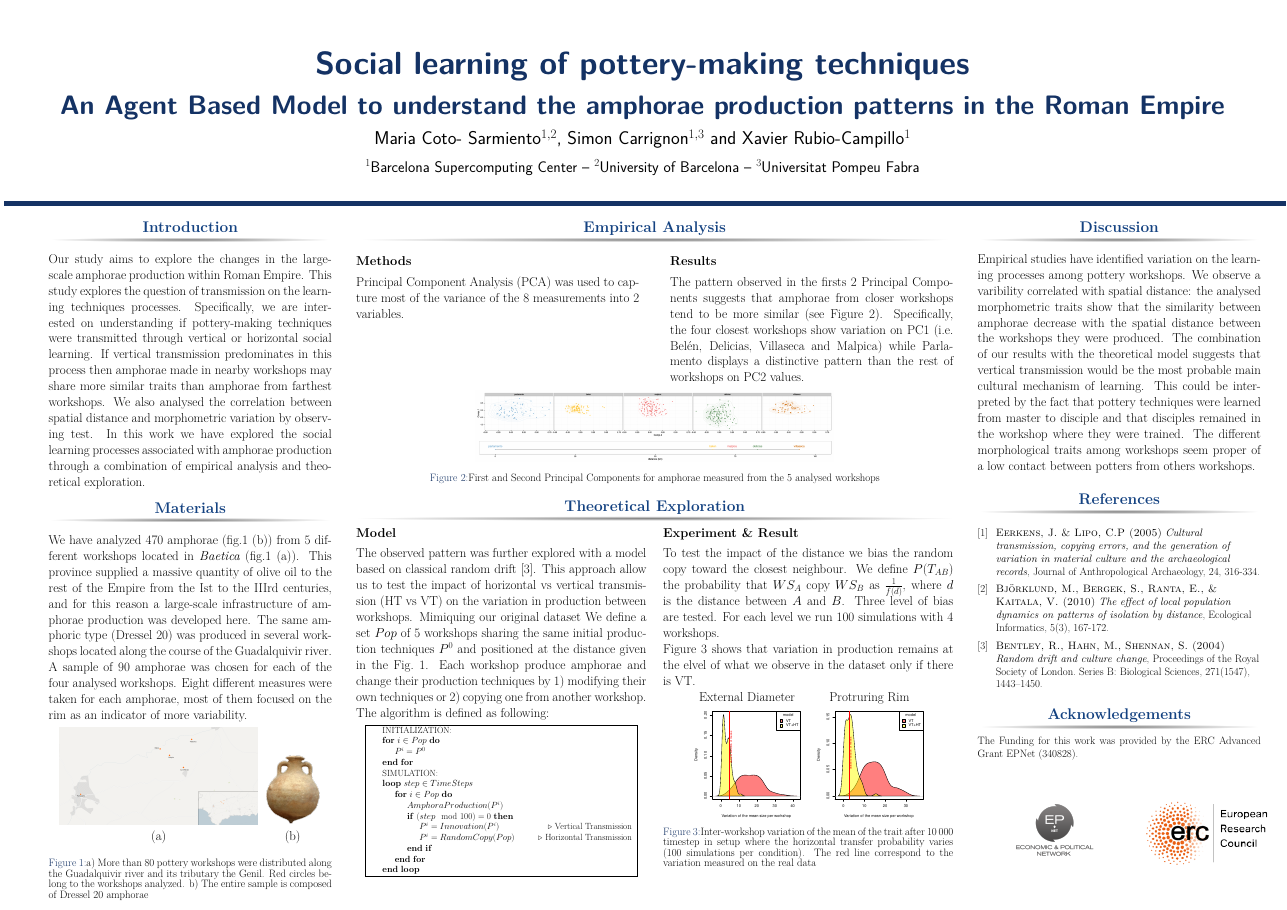
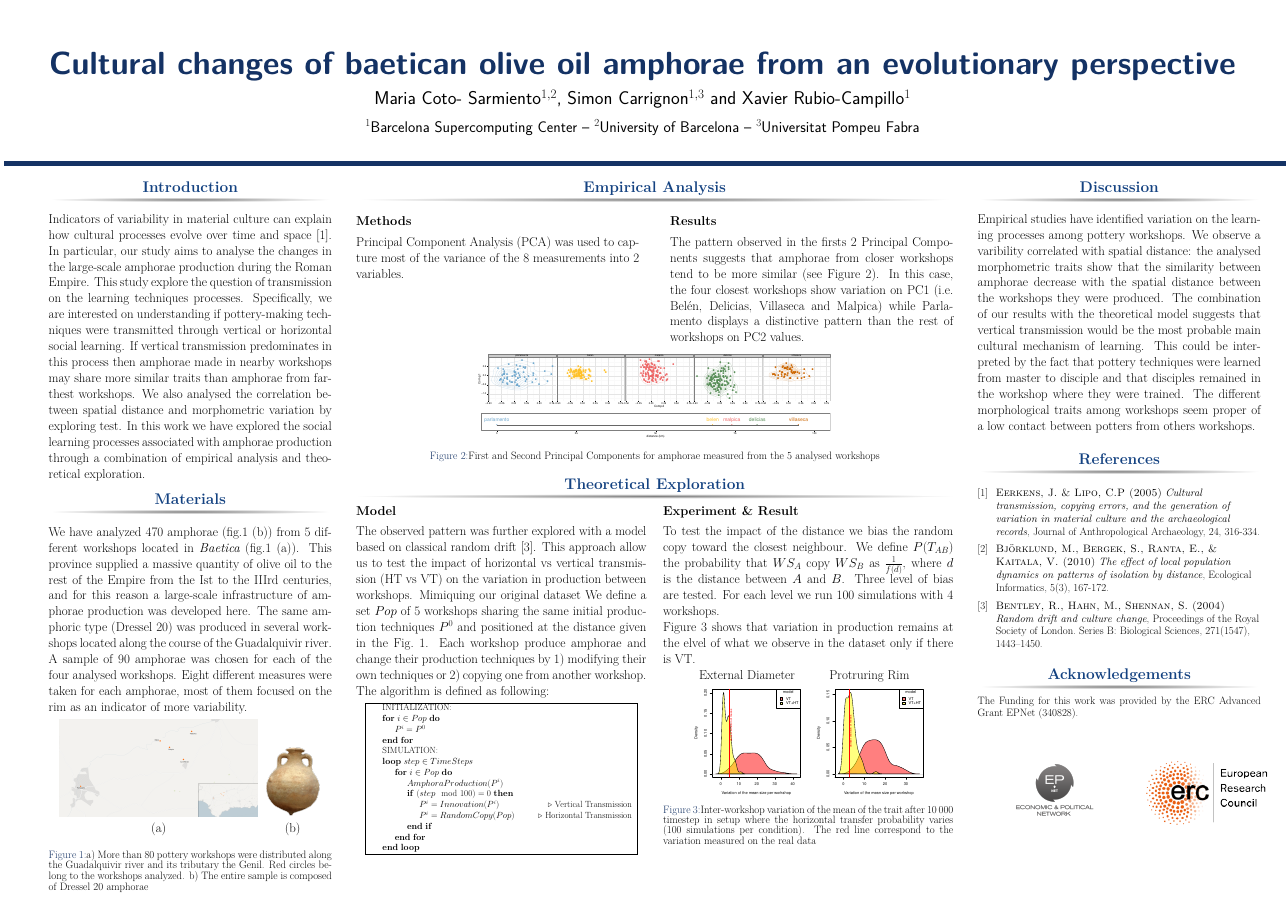
Before and after one commit to Mcotsar/YSLR_Manchester, a LaTeX poster (posterhorizontal.tex): the whole page. Compiled offline with pdfLaTeX.

Commit message:
merge some modif on the model and intro

```diff
--- a/posterhorizontal.tex
+++ b/posterhorizontal.tex
@@ -51,7 +51,7 @@
 
 %\title{Exploring the dynamic of cultural changes: A model to understand the amphorae production patterns in the Roman Empire} % Poster title
 %\title{New perspective on the study of variations in Amphorae production during the Roman Empire} % Poster title
-\title{Social learning of pottery-making techniques\\{\huge An Agent Based Model to understand the amphorae production patterns in the Roman Empire}}
+\title{Cultural changes of baetican olive oil amphorae from an evolutionary perspective}
 
 
 \author{Maria Coto- Sarmiento$^{1,2}$, Simon Carrignon$^{1,3}$ and Xavier Rubio-Campillo$^{1}$} % Author(s)
@@ -83,9 +83,11 @@
 
 \justify
 
-Our study aims to explore the changes in the large-scale amphorae production within Roman Empire. This study explores the question of transmission on the learning techniques processes. Specifically, we are interested on understanding if pottery-making techniques were transmitted through vertical or horizontal social learning. If vertical transmission predominates in this process then amphorae made in nearby workshops may share more similar traits than amphorae from farthest workshops. We also analysed the correlation between spatial distance and morphometric variation by observing test. In this work we have explored the social learning processes associated with amphorae production through a combination of empirical analysis and theoretical exploration.
+Indicators of variability in material culture can explain how cultural processes evolve over time and space~\cite{lipo}. In particular, our study aims to analyse the changes in the large-scale amphorae production during the Roman Empire. This study explore the question of transmission on the learning techniques processes. Specifically, we are interested on understanding if pottery-making techniques were transmitted through vertical or horizontal social learning. If vertical transmission predominates in this process then amphorae made in nearby workshops may share more similar traits than amphorae from farthest workshops. We also analysed the correlation between spatial distance and morphometric variation by exploring test. In this work we have explored the social learning processes associated with amphorae production through a combination of empirical analysis and theoretical exploration.
+
 
 %Material culture variability allows us to interpret the change in the production processes~\cite{lycett}. In particular, this study is exploring this question by analyzing large-scale amphorae production during the Roman Empire. Specifically, we are interested on understanding if pottery-making techniques were transmitted thought vertical or horizontal social learning. If vertical is the one in use, amphorae made in nearby workshops might share more similar traits than amphorae made from farthest workshops, following isolation-by distance~\cite{bjo}.  We test it by observing the existence of a correlation between spatial distance and morphometric variation. In this work we have explored the social learning processes associated with amphorae production through a combination of empirical analysis and theoretical exploration.
+%Variations observed over time in artifacts can explain cultural processes
 
 \end{block}
 
@@ -142,7 +144,7 @@ Principal Component Analysis (PCA) was used to capture most of the variance of t
 
 {\textbf{Results}}\\
 \justify
-The pattern observed in the firsts 2 Principal Components suggests that amphorae from closer workshops tend to be more similar (see Figure~\ref{fig:pca}). Specifically, the four closest workshops show variation on PC1 (i.e. Bel\'en, Delicias, Villaseca and Malpica) while Parlamento displays a distinctive pattern than the rest of workshops on PC2 values.
+The pattern observed in the firsts 2 Principal Components suggests that amphorae from closer workshops tend to be more similar (see Figure~\ref{fig:pca}). In this case, the four closest workshops show variation on PC1 (i.e. Bel\'en, Delicias, Villaseca and Malpica) while Parlamento displays a distinctive pattern than the rest of workshops on PC2 values.
 
 
 \end{column}
@@ -154,7 +156,7 @@ The pattern observed in the firsts 2 Principal Components suggests that amphorae
 
 \begin{column}{\twocolwid} %first subcolumn left
 \begin{figure}
-\includegraphics[width=0.6\linewidth]{images/fig2.png}
+\includegraphics[width=0.6\linewidth]{images/fig2.pdf}
 \singlespace
 \caption{First and Second Principal Components for amphorae measured from the 5 analysed workshops}
 \label{fig:pca}
```
Also changed, not shown: images/fig2.pdf (added), posterhorizontal.tex (2 more changed lines), 1 other file.
